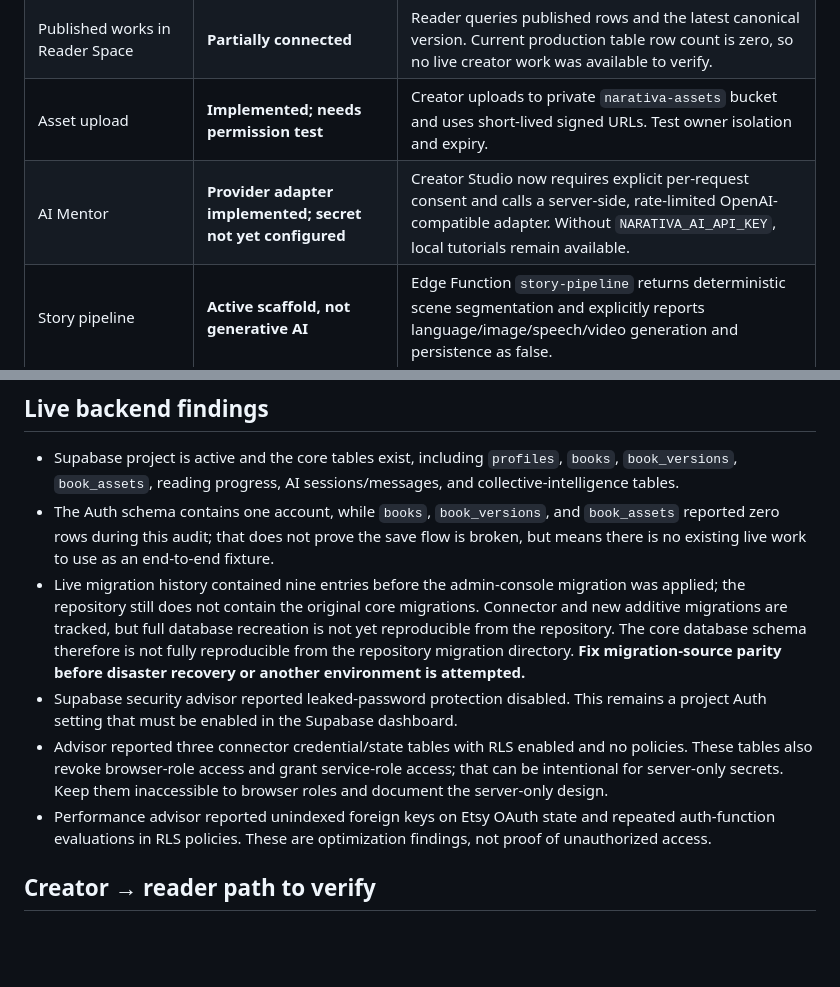
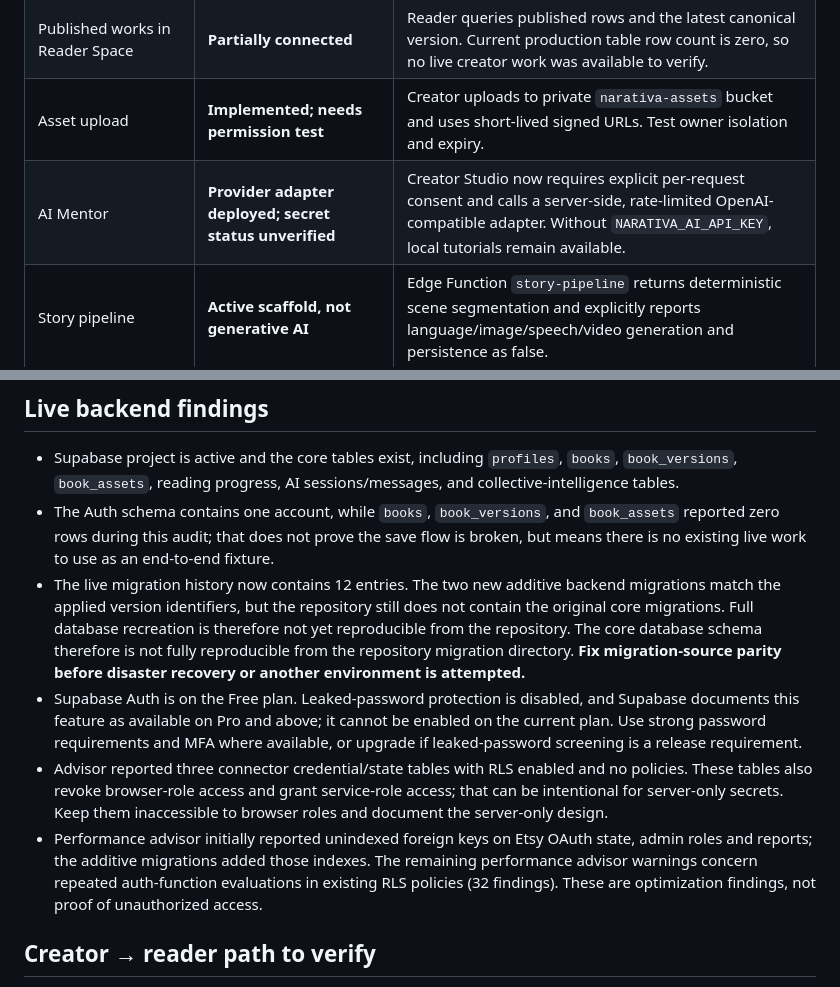
Before and after one commit to Yudi8377/NARATIVA, a Markdown page: docs/PRODUCTION-READINESS-AUDIT.md, 2 parts joined by grey strips. Drawn GitHub-style; blank space fills up the shorter version.

Commit message:
docs: reflect live backend and Free-plan security status

```diff
--- a/docs/PRODUCTION-READINESS-AUDIT.md
+++ b/docs/PRODUCTION-READINESS-AUDIT.md
@@ -22,7 +22,7 @@ NARATIVA has a real Supabase project and a partial creator-to-reader persistence
 | Creator publication | **Implemented; needs account E2E** | Publishing updates `books.status` to `published`; reader query uses that status. RLS and reader rendering must be exercised with a real account and anonymous session. |
 | Published works in Reader Space | **Partially connected** | Reader queries published rows and the latest canonical version. Current production table row count is zero, so no live creator work was available to verify. |
 | Asset upload | **Implemented; needs permission test** | Creator uploads to private `narativa-assets` bucket and uses short-lived signed URLs. Test owner isolation and expiry. |
-| AI Mentor | **Provider adapter implemented; secret not yet configured** | Creator Studio now requires explicit per-request consent and calls a server-side, rate-limited OpenAI-compatible adapter. Without `NARATIVA_AI_API_KEY`, local tutorials remain available. |
+| AI Mentor | **Provider adapter deployed; secret status unverified** | Creator Studio now requires explicit per-request consent and calls a server-side, rate-limited OpenAI-compatible adapter. Without `NARATIVA_AI_API_KEY`, local tutorials remain available. |
 | Story pipeline | **Active scaffold, not generative AI** | Edge Function `story-pipeline` returns deterministic scene segmentation and explicitly reports language/image/speech/video generation and persistence as false. |
 | Commerce catalog | **Dedicated product catalog foundation** | This change separates product/listing metadata into `commerce_products` with owner-scoped RLS. Orders and royalty tables are server-write-only foundations; no checkout, payment settlement, or payout is implemented. |
 | Etsy connector | **Backend deployed; connection not verified** | OAuth function exists, but successful OAuth depends on server secrets, registered callback and vendor authorization. Listing/order sync is not active. |
@@ -36,10 +36,10 @@ NARATIVA has a real Supabase project and a partial creator-to-reader persistence
 
 - Supabase project is active and the core tables exist, including `profiles`, `books`, `book_versions`, `book_assets`, reading progress, AI sessions/messages, and collective-intelligence tables.
 - The Auth schema contains one account, while `books`, `book_versions`, and `book_assets` reported zero rows during this audit; that does not prove the save flow is broken, but means there is no existing live work to use as an end-to-end fixture.
-- Live migration history contained nine entries before the admin-console migration was applied; the repository still does not contain the original core migrations. Connector and new additive migrations are tracked, but full database recreation is not yet reproducible from the repository. The core database schema therefore is not fully reproducible from the repository migration directory. **Fix migration-source parity before disaster recovery or another environment is attempted.**
-- Supabase security advisor reported leaked-password protection disabled. This remains a project Auth setting that must be enabled in the Supabase dashboard.
+- The live migration history now contains 12 entries. The two new additive backend migrations match the applied version identifiers, but the repository still does not contain the original core migrations. Full database recreation is therefore not yet reproducible from the repository. The core database schema therefore is not fully reproducible from the repository migration directory. **Fix migration-source parity before disaster recovery or another environment is attempted.**
+- Supabase Auth is on the Free plan. Leaked-password protection is disabled, and Supabase documents this feature as available on Pro and above; it cannot be enabled on the current plan. Use strong password requirements and MFA where available, or upgrade if leaked-password screening is a release requirement.
 - Advisor reported three connector credential/state tables with RLS enabled and no policies. These tables also revoke browser-role access and grant service-role access; that can be intentional for server-only secrets. Keep them inaccessible to browser roles and document the server-only design.
-- Performance advisor reported unindexed foreign keys on Etsy OAuth state and repeated auth-function evaluations in RLS policies. These are optimization findings, not proof of unauthorized access.
+- Performance advisor initially reported unindexed foreign keys on Etsy OAuth state, admin roles and reports; the additive migrations added those indexes. The remaining performance advisor warnings concern repeated auth-function evaluations in existing RLS policies (32 findings). These are optimization findings, not proof of unauthorized access.
 
 ## Creator → reader path to verify
 
```
